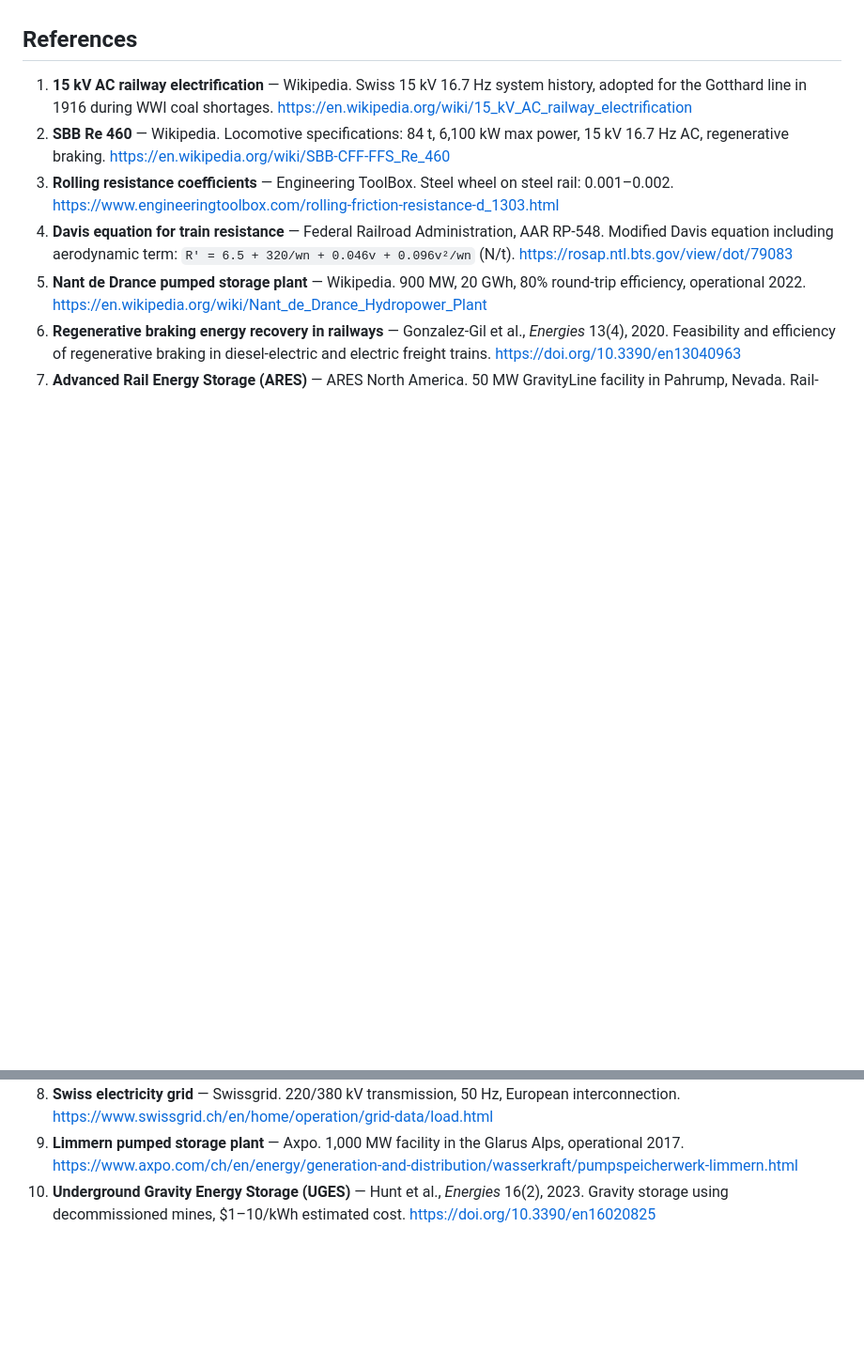
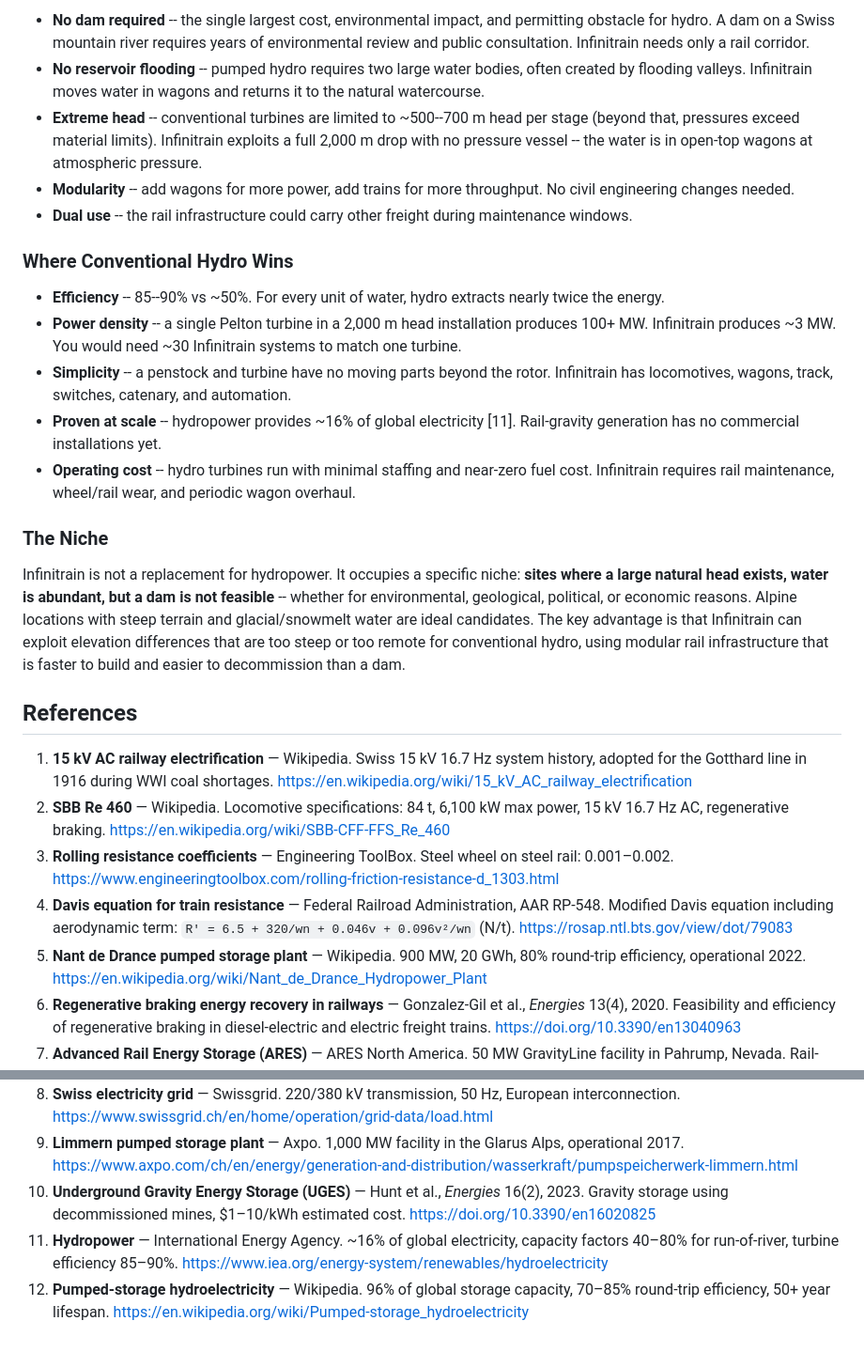
Before and after one commit to Randhum/Infinitrain, a Markdown page: README.md, 2 parts joined by grey strips. Shown at 94% size. GitHub-like rendering; blank space fills up the shorter version.

```diff
--- a/README.md
+++ b/README.md
@@ -228,3 +263,21 @@ A perpetual train. An infinite cycle. **Infinitrain.**
+- **No dam required** -- the single largest cost, environmental impact, and permitting obstacle for hydro. A dam on a Swiss mountain river requires years of environmental review and public consultation. Infinitrain needs only a rail corridor.
+- **No reservoir flooding** -- pumped hydro requires two large water bodies, often created by flooding valleys. Infinitrain moves water in wagons and returns it to the natural watercourse.
+- **Extreme head** -- conventional turbines are limited to ~500--700 m head per stage (beyond that, pressures exceed material limits). Infinitrain exploits a full 2,000 m drop with no pressure vessel -- the water is in open-top wagons at atmospheric pressure.
+- **Modularity** -- add wagons for more power, add trains for more throughput. No civil engineering changes needed.
+- **Dual use** -- the rail infrastructure could carry other freight during maintenance windows.
+
+### Where Conventional Hydro Wins
+
+- **Efficiency** -- 85--90% vs ~50%. For every unit of water, hydro extracts nearly twice the energy.
+- **Power density** -- a single Pelton turbine in a 2,000 m head installation produces 100+ MW. Infinitrain produces ~3 MW. You would need ~30 Infinitrain systems to match one turbine.
+- **Simplicity** -- a penstock and turbine have no moving parts beyond the rotor. Infinitrain has locomotives, wagons, track, switches, catenary, and automation.
+- **Proven at scale** -- hydropower provides ~16% of global electricity [11]. Rail-gravity generation has no commercial installations yet.
+- **Operating cost** -- hydro turbines run with minimal staffing and near-zero fuel cost. Infinitrain requires rail maintenance, wheel/rail wear, and periodic wagon overhaul.
+
+### The Niche
+
+Infinitrain is not a replacement for hydropower. It occupies a specific niche: **sites where a large natural head exists, water is abundant, but a dam is not feasible** -- whether for environmental, geological, political, or economic reasons. Alpine locations with steep terrain and glacial/snowmelt water are ideal candidates. The key advantage is that Infinitrain can exploit elevation differences that are too steep or too remote for conventional hydro, using modular rail infrastructure that is faster to build and easier to decommission than a dam.
+
 ## References
 
 1. **15 kV AC railway electrification** — Wikipedia. Swiss 15 kV 16.7 Hz system history, adopted for the Gotthard line in 1916 during WWI coal shortages. https://en.wikipedia.org/wiki/15_kV_AC_railway_electrification
@@ -237,3 +290,5 @@ A perpetual train. An infinite cycle. **Infinitrain.**
 8. **Swiss electricity grid** — Swissgrid. 220/380 kV transmission, 50 Hz, European interconnection. https://www.swissgrid.ch/en/home/operation/grid-data/load.html
 9. **Limmern pumped storage plant** — Axpo. 1,000 MW facility in the Glarus Alps, operational 2017. https://www.axpo.com/ch/en/energy/generation-and-distribution/wasserkraft/pumpspeicherwerk-limmern.html
 10. **Underground Gravity Energy Storage (UGES)** — Hunt et al., *Energies* 16(2), 2023. Gravity storage using decommissioned mines, $1–10/kWh estimated cost. https://doi.org/10.3390/en16020825
+11. **Hydropower** — International Energy Agency. ~16% of global electricity, capacity factors 40–80% for run-of-river, turbine efficiency 85–90%. https://www.iea.org/energy-system/renewables/hydroelectricity
+12. **Pumped-storage hydroelectricity** — Wikipedia. 96% of global storage capacity, 70–85% round-trip efficiency, 50+ year lifespan. https://en.wikipedia.org/wiki/Pumped-storage_hydroelectricity
```
Also changed, not shown: other parts of README.md (+35 -0 lines).
